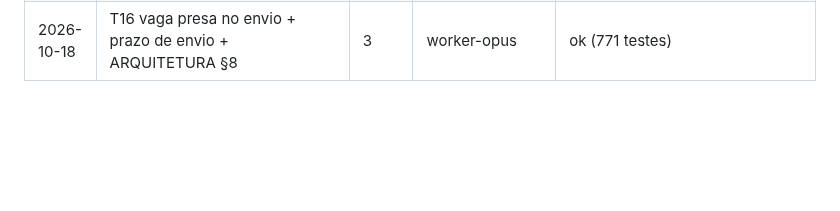
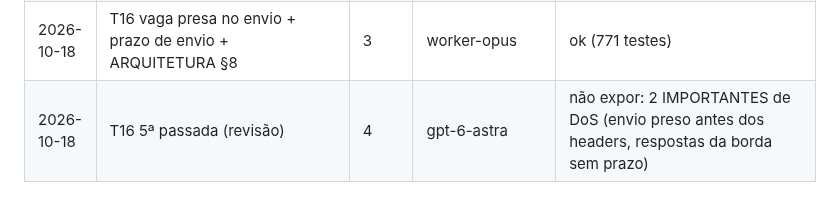
Before and after one commit to Batatonez/BatataSwap, a Markdown page: docs/DELEGATION_LOG.md, the part around the change. Drawn GitHub-style; blank space fills up the shorter version.

```diff
--- a/docs/DELEGATION_LOG.md
+++ b/docs/DELEGATION_LOG.md
@@ -75,3 +75,4 @@ O orquestrador adiciona uma linha por tarefa. Serve para o Davi ver qual modelo
 | 2026-10-18 | T16 residuais da 3ª passada (I1 token sem tag, I2 ondas de corpo lento, S1 flush do log) | 3 | worker-opus | ok (764 testes) |
 | 2026-10-18 | T16 4ª passada (revisão) | 4 | gpt-6-astra | não expor: 1 IMPORTANTE (vaga presa no envio da resposta) |
 | 2026-10-18 | T16 vaga presa no envio + prazo de envio + ARQUITETURA §8 | 3 | worker-opus | ok (771 testes) |
+| 2026-10-18 | T16 5ª passada (revisão) | 4 | gpt-6-astra | não expor: 2 IMPORTANTES de DoS (envio preso antes dos headers, respostas da borda sem prazo) |
```
Also changed, not shown: docs/STATUS.md (+1 -1 lines).
